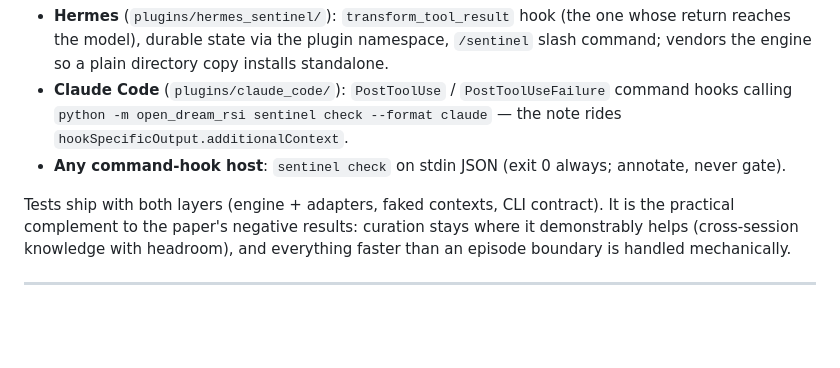
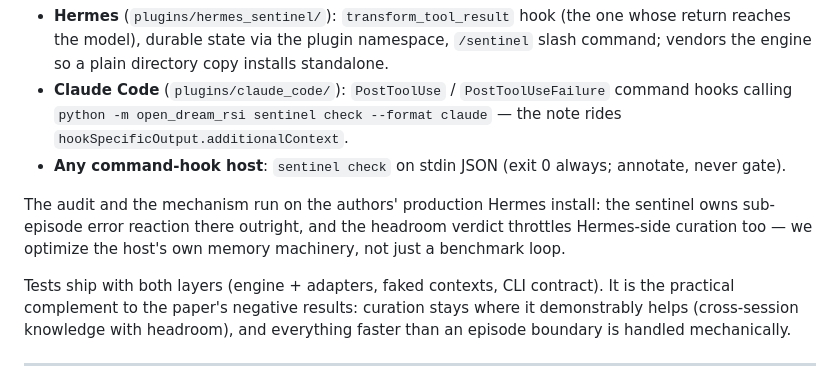
Before and after one commit to patrykorwat/open-dream-rsi, a Markdown page: README.md, the part around the change. GitHub-like rendering; blank space fills up the shorter version.

```diff
--- a/README.md
+++ b/README.md
@@ -381,6 +381,11 @@ principle the KB arms validated. Adapters:
 * **Any command-hook host**: `sentinel check` on stdin JSON (exit 0 always;
   annotate, never gate).
 
+The audit and the mechanism run on the authors' production Hermes install:
+the sentinel owns sub-episode error reaction there outright, and the
+headroom verdict throttles Hermes-side curation too — we optimize the host's
+own memory machinery, not just a benchmark loop.
+
 Tests ship with both layers (engine + adapters, faked contexts, CLI
 contract). It is the practical complement to the paper's negative results:
 curation stays where it demonstrably helps (cross-session knowledge with
```
Also changed, not shown: paper/fig_arms.png (added), paper/fig_race.png (added), 4 other files.
